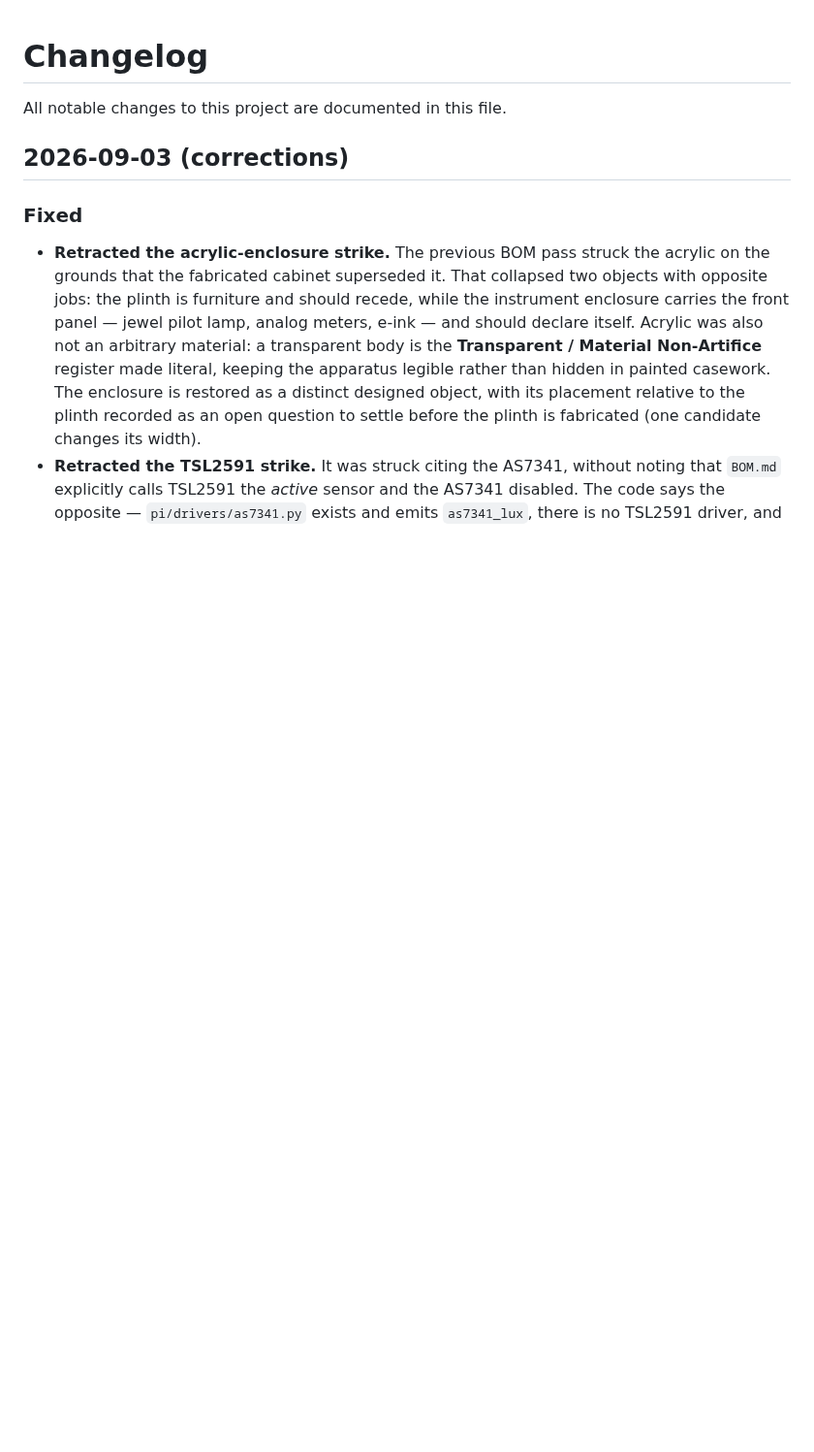
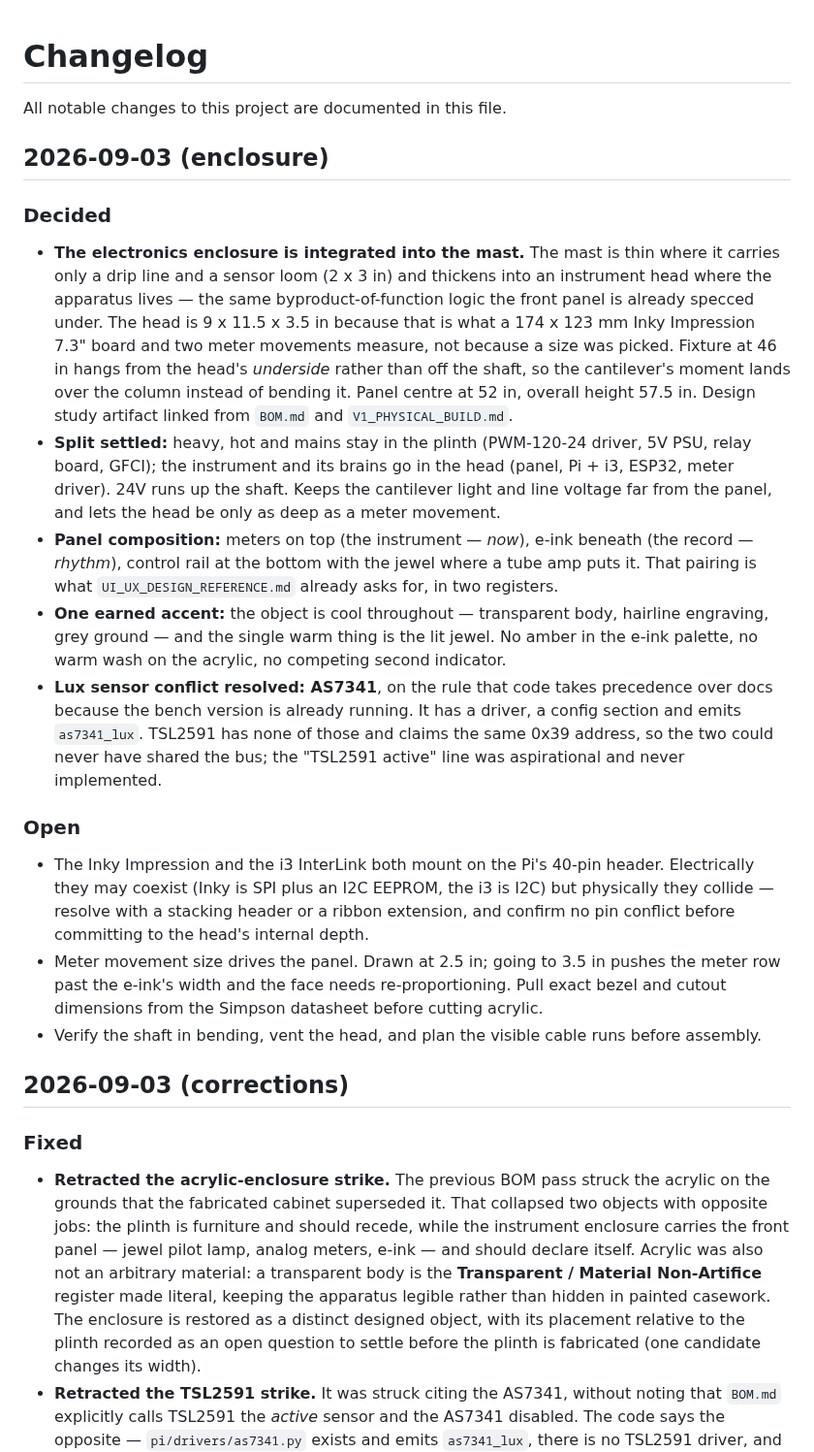
Before and after one commit to flyinthelyceum/grow-lab, a Markdown page: CHANGELOG.md, the part around the change. Shown at 97% size. Rendered like a GitHub page; blank space fills up the shorter version.

```diff
--- a/CHANGELOG.md
+++ b/CHANGELOG.md
@@ -1,6 +1,20 @@
 # Changelog
 
 All notable changes to this project are documented in this file.
+
+## 2026-09-03 (enclosure)
+
+### Decided
+- **The electronics enclosure is integrated into the mast.** The mast is thin where it carries only a drip line and a sensor loom (2 x 3 in) and thickens into an instrument head where the apparatus lives — the same byproduct-of-function logic the front panel is already specced under. The head is 9 x 11.5 x 3.5 in because that is what a 174 x 123 mm Inky Impression 7.3" board and two meter movements measure, not because a size was picked. Fixture at 46 in hangs from the head's *underside* rather than off the shaft, so the cantilever's moment lands over the column instead of bending it. Panel centre at 52 in, overall height 57.5 in. Design study artifact linked from `BOM.md` and `V1_PHYSICAL_BUILD.md`.
+- **Split settled:** heavy, hot and mains stay in the plinth (PWM-120-24 driver, 5V PSU, relay board, GFCI); the instrument and its brains go in the head (panel, Pi + i3, ESP32, meter driver). 24V runs up the shaft. Keeps the cantilever light and line voltage far from the panel, and lets the head be only as deep as a meter movement.
+- **Panel composition:** meters on top (the instrument — *now*), e-ink beneath (the record — *rhythm*), control rail at the bottom with the jewel where a tube amp puts it. That pairing is what `UI_UX_DESIGN_REFERENCE.md` already asks for, in two registers.
+- **One earned accent:** the object is cool throughout — transparent body, hairline engraving, grey ground — and the single warm thing is the lit jewel. No amber in the e-ink palette, no warm wash on the acrylic, no competing second indicator.
+- **Lux sensor conflict resolved: AS7341**, on the rule that code takes precedence over docs because the bench version is already running. It has a driver, a config section and emits `as7341_lux`. TSL2591 has none of those and claims the same 0x39 address, so the two could never have shared the bus; the "TSL2591 active" line was aspirational and never implemented.
+
+### Open
+- The Inky Impression and the i3 InterLink both mount on the Pi's 40-pin header. Electrically they may coexist (Inky is SPI plus an I2C EEPROM, the i3 is I2C) but physically they collide — resolve with a stacking header or a ribbon extension, and confirm no pin conflict before committing to the head's internal depth.
+- Meter movement size drives the panel. Drawn at 2.5 in; going to 3.5 in pushes the meter row past the e-ink's width and the face needs re-proportioning. Pull exact bezel and cutout dimensions from the Simpson datasheet before cutting acrylic.
+- Verify the shaft in bending, vent the head, and plan the visible cable runs before assembly.
 
 ## 2026-09-03 (corrections)
 
```
Also changed, not shown: docs/BOM.md (+37 -11 lines), docs/V1_PHYSICAL_BUILD.md (+27 -8 lines).
